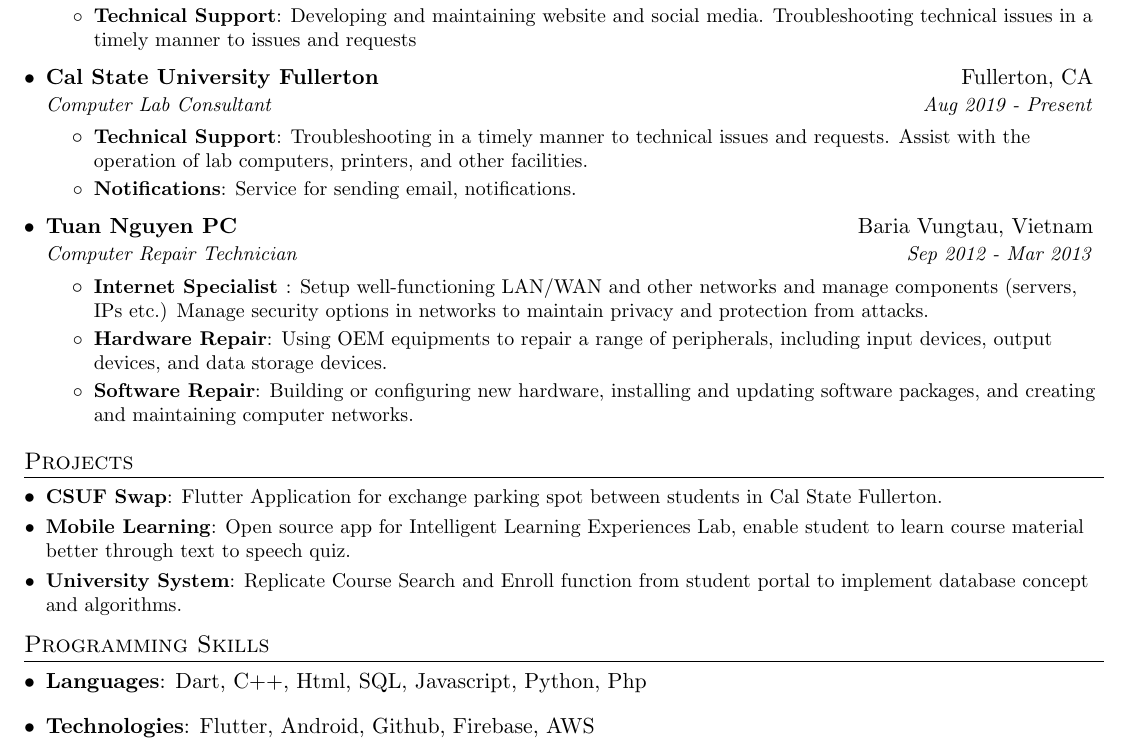
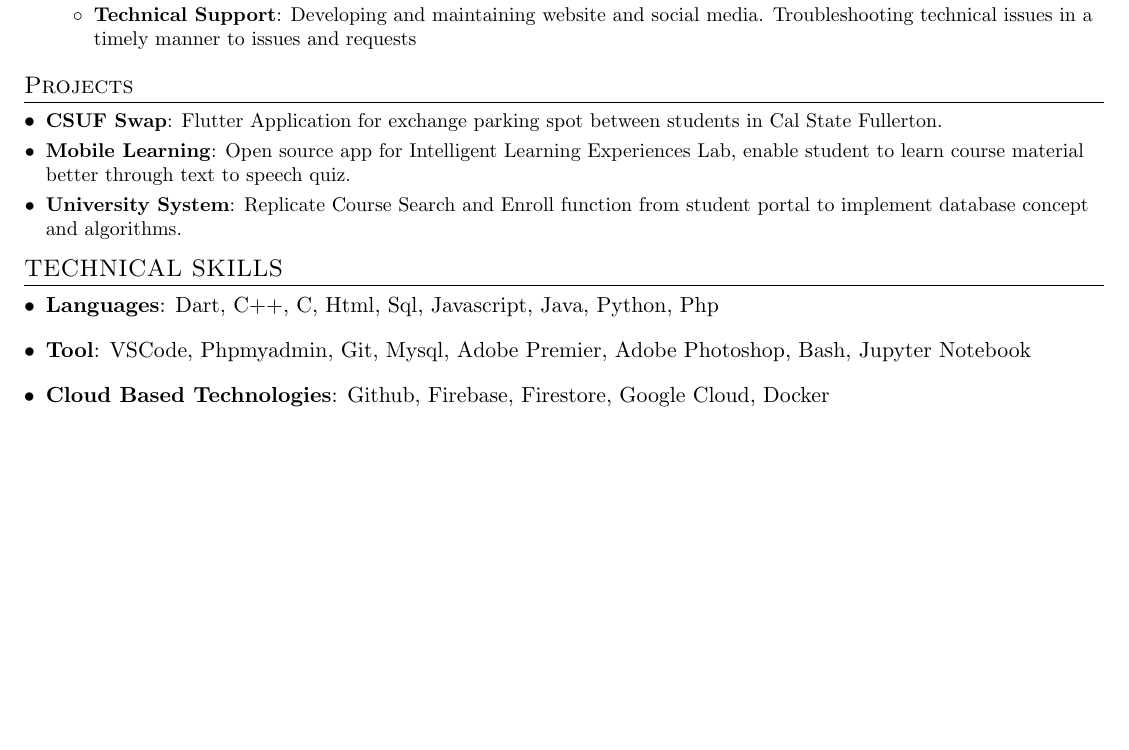
Before and after one commit to hho114/resume, a LaTeX CV (huy_ho_resume_old.tex): part of the page, cut so that both start at the same text, the shorter picture padded with empty space. Compiled offline with pdfLaTeX.

Commit message:
update new resume

```diff
--- a/huy_ho_resume.tex
+++ b/huy_ho_resume_old.tex
@@ -106,29 +116,9 @@
             {Developing and maintaining website and social media. Troubleshooting technical issues in a timely manner to issues and requests}
         \resumeItemListEnd
 
-      \resumeSubheading
-        {Cal State University Fullerton}{Fullerton, CA}
-        {Computer Lab Consultant}{Aug 2019 - Present}
-        \resumeItemListStart
-          \resumeItem{Technical Support}
-            {Troubleshooting in a timely manner to technical issues and requests.
-            Assist with the operation of lab computers, printers, and other facilities.}
-          \resumeItem{Notifications}
-            {Service for sending email, notifications.}
 
-        \resumeItemListEnd
 
-      \resumeSubheading
-        {Tuan Nguyen PC}{Baria Vungtau, Vietnam}
-        {Computer Repair Technician}{Sep 2012 - Mar 2013}
-        \resumeItemListStart
-          \resumeItem{Internet Specialist }
-            {Setup well-functioning LAN/WAN and other networks and manage components (servers, IPs etc.) Manage security options in networks to maintain privacy and protection from attacks.}
-          \resumeItem{Hardware Repair}
-            {Using OEM equipments to repair a range of peripherals, including input devices, output devices, and data storage devices.}
-          \resumeItem{Software Repair}
-            {Building or configuring new hardware, installing and updating software packages, and creating and maintaining computer networks.}
-        \resumeItemListEnd
+
 
   \resumeSubHeadingListEnd
 
@@ -145,14 +135,17 @@
 
   \resumeSubHeadingListEnd
 
-% --------PROGRAMMING SKILLS------------
-\section{Programming Skills}
+% -------- TECHNICAL SKILLS------------
+\section{TECHNICAL SKILLS}
  \resumeSubHeadingListStart
    \item{
-     \textbf{Languages}{: Dart, C++, Html, SQL, Javascript, Python, Php}
+     \textbf{Languages}{: Dart, C++, C, Html, Sql, Javascript, Java, Python, Php}
    }
    \item{
-    \textbf{Technologies}{: Flutter, Android, Github, Firebase, AWS}
+    \textbf{Tool}{: VSCode, Phpmyadmin, Git, Mysql, Adobe Premier, Adobe Photoshop, Bash, Jupyter Notebook}
+  }
+  \item{
+    \textbf{Cloud Based Technologies}{: Github, Firebase, Firestore, Google Cloud, Docker}
   }
 
   %  \resumeSubItem{Languages}
```
Also changed, not shown: README.md, huy_ho_resume.pdf, huy_ho_resume_old.pdf (added), huy_ho_resume_old.tex (19 more changed lines).
